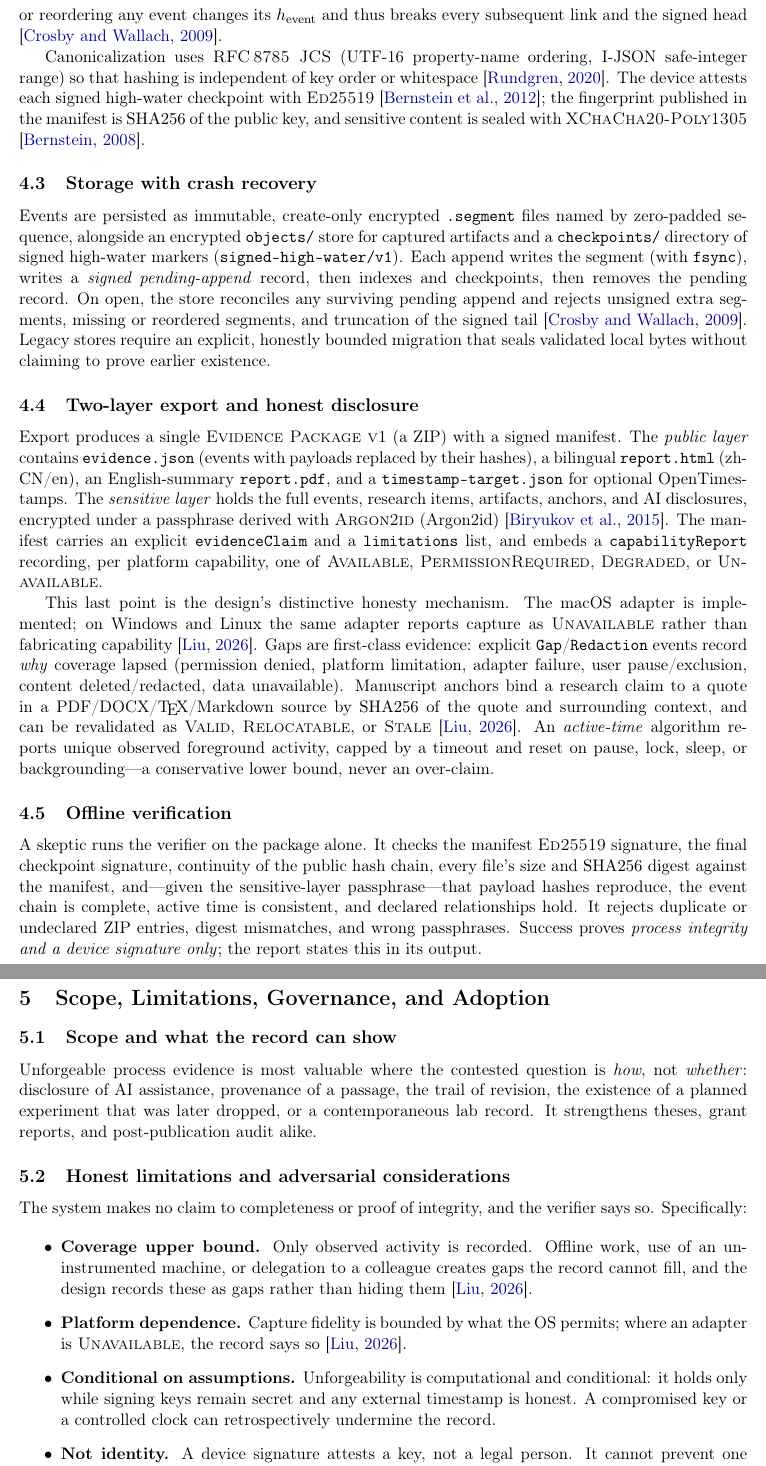
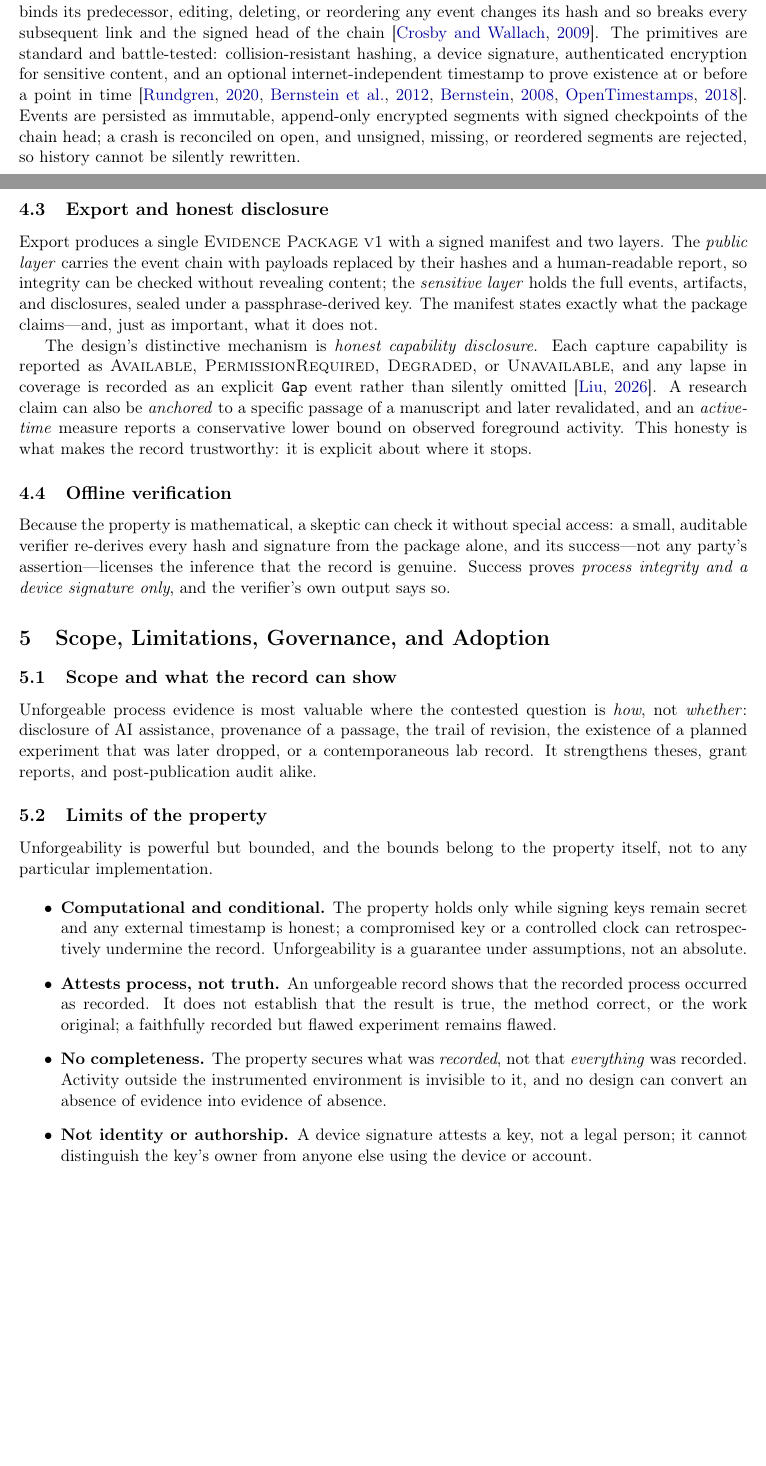
Before and after one commit to chongliuresearch/academic-integrity-recorder, a LaTeX paper (paper/main.tex): two parts of pages 7 and 8 of 11 before the commit and two parts of pages 6 and 7 of 10 after it, joined at a grey line, cut so that both start at the same text, the shorter picture padded with empty space. Compiled offline with pdfLaTeX.

Commit message:
paper: center the unforgeability paradigm; demote the project to a prototype exemplar

```diff
--- a/paper/main.tex
+++ b/paper/main.tex
@@ -390,61 +381,42 @@ result is a linked chain whose unforgeability follows from the hash commitment:
-altering, deleting, or reordering any event changes its $h_{\text{event}}$ and thus
-breaks every subsequent link and the signed head \citep{crosby2009}.
+The core mechanism is an append-only hash chain. Each recorded moment is an
+\emph{evidence event} carrying a sequence number, timestamps, a source, a semantic
+kind, and a sensitivity label; its payload hash and the hash of the preceding event are
+committed into the event's own hash. Because every link binds its predecessor, editing,
+deleting, or reordering any event changes its hash and so breaks every subsequent link
+and the signed head of the chain \citep{crosby2009}. The primitives are standard and
+battle-tested: collision-resistant hashing, a device signature, authenticated
+encryption for sensitive content, and an optional internet-independent timestamp to
+prove existence at or before a point in time
+\citep{rfc8785,bernstein2012,bernstein2008,opents}. Events are persisted as immutable,
+append-only encrypted segments with signed checkpoints of the chain head; a crash is
+reconciled on open, and unsigned, missing, or reordered segments are rejected, so
+history cannot be silently rewritten.
 
-Canonicalization uses \jcs (UTF-16 property-name ordering, I-JSON safe-integer
-range) so that hashing is independent of key order or whitespace
-\citep{rfc8785}. The device attests each signed high-water checkpoint with \ed
-\citep{bernstein2012}; the fingerprint published in the manifest is
-$\mathrm{SHA256}$ of the public key, and sensitive content is sealed with \aead
-\citep{bernstein2008}.
+\subsection{Export and honest disclosure}
 
-\subsection{Storage with crash recovery}
+Export produces a single \evpkg with a signed manifest and two layers. The \emph{public
+layer} carries the event chain with payloads replaced by their hashes and a
+human-readable report, so integrity can be checked without revealing content; the
+\emph{sensitive layer} holds the full events, artifacts, and disclosures, sealed under
+a passphrase-derived key. The manifest states exactly what the package claims---and,
+just as important, what it does not.
 
-Events are persisted as immutable, create-only encrypted \texttt{.segment} files named
-by zero-padded sequence, alongside an encrypted \texttt{objects/} store for captured
-artifacts and a \texttt{checkpoints/} directory of signed high-water markers
-(\texttt{signed-high-water/v1}). Each append writes the segment (with \texttt{fsync}),
-writes a \emph{signed pending-append} record, then indexes and checkpoints, then
-removes the pending record. On open, the store reconciles any surviving pending append
-and rejects unsigned extra segments, missing or reordered segments, and truncation of
-the signed tail \citep{crosby2009}. Legacy stores require an explicit, honestly bounded
-migration that seals validated local bytes without claiming to prove earlier
-existence.
-
-\subsection{Two-layer export and honest disclosure}
-
-Export produces a single \evpkg (a ZIP) with a signed manifest. The \emph{public
-layer} contains \texttt{evidence.json} (events with payloads replaced by their
-hashes), a bilingual \texttt{report.html} (zh-CN/en), an English-summary
-\texttt{report.pdf}, and a \texttt{timestamp-target.json} for optional OpenTimestamps.
-The \emph{sensitive layer} holds the full events, research items, artifacts, anchors,
-and AI disclosures, encrypted under a passphrase derived with \argon
-(Argon2id) \citep{argon2}. The manifest carries an explicit \texttt{evidenceClaim} and a
-\texttt{limitations} list, and embeds a \texttt{capabilityReport} recording, per
-platform capability, one of \textsc{Available}, \textsc{PermissionRequired},
-\textsc{Degraded}, or \textsc{Unavailable}.
-
-This last point is the design's distinctive honesty mechanism. The macOS adapter is
-implemented; on Windows and Linux the same adapter reports capture as
-\textsc{Unavailable} rather than fabricating capability \citep{air2026}. Gaps are
-first-class evidence: explicit \texttt{Gap}/\texttt{Redaction} events record
-\emph{why} coverage lapsed (permission denied, platform limitation, adapter failure,
-user pause/exclusion, content deleted/redacted, data unavailable). Manuscript anchors
-bind a research claim to a quote in a PDF/DOCX/\TeX/Markdown source by
-$\mathrm{SHA256}$ of the quote and surrounding context, and can be revalidated as
-\textsc{Valid}, \textsc{Relocatable}, or \textsc{Stale} \citep{air2026}. An
-\emph{active-time} algorithm reports unique observed foreground activity, capped by a
-timeout and reset on pause, lock, sleep, or backgrounding---a conservative lower bound,
-never an over-claim.
+The design's distinctive mechanism is \emph{honest capability disclosure}. Each capture
+capability is reported as \textsc{Available}, \textsc{PermissionRequired},
+\textsc{Degraded}, or \textsc{Unavailable}, and any lapse in coverage is recorded as an
+explicit \texttt{Gap} event rather than silently omitted \citep{air2026}. A research
+claim can also be \emph{anchored} to a specific passage of a manuscript and later
+revalidated, and an \emph{active-time} measure reports a conservative lower bound on
+observed foreground activity. This honesty is what makes the record trustworthy: it is
+explicit about where it stops.
 
 \subsection{Offline verification}
 
-A skeptic runs the verifier on the package alone. It checks the manifest \ed signature,
-the final checkpoint signature, continuity of the public hash chain, every file's
-size and $\mathrm{SHA256}$ digest against the manifest, and---given the sensitive-layer
-passphrase---that payload hashes reproduce, the event chain is complete, active time is
-consistent, and declared relationships hold. It rejects duplicate or undeclared ZIP
-entries, digest mismatches, and wrong passphrases. Success proves \emph{process
-integrity and a device signature only}; the report states this in its output.
+Because the property is mathematical, a skeptic can check it without special access: a
+small, auditable verifier re-derives every hash and signature from the package alone,
+and its success---not any party's assertion---licenses the inference that the record is
+genuine. Success proves \emph{process integrity and a device signature only}, and the
+verifier's own output says so.
 
 \section{Scope, Limitations, Governance, and Adoption}
 \label{sec:scope}
@@ -457,23 +429,28 @@ revision, the existence of a planned experiment that was later dropped, or a
 contemporaneous lab record. It strengthens theses, grant reports, and post-publication
 audit alike.
 
-\subsection{Honest limitations and adversarial considerations}
+\subsection{Limits of the property}
 
-The system makes no claim to completeness or proof of integrity, and the verifier says
-so. Specifically:
+Unforgeability is powerful but bounded, and the bounds belong to the property itself,
+not to any particular implementation.
 
 \begin{itemize}
-  \item \textbf{Coverage upper bound.} Only observed activity is recorded. Offline work,
-        use of an un-instrumented machine, or delegation to a colleague creates gaps
-        the record cannot fill, and the design records these as gaps rather than hiding
-        them \citep{air2026}.
-  \item \textbf{Platform dependence.} Capture fidelity is bounded by what the OS
-        permits; where an adapter is \textsc{Unavailable}, the record says so
-        \citep{air2026}.
-  \item \textbf{Conditional on assumptions.} Unforgeability is computational and
-        conditional: it holds only while signing keys remain secret and any external
-        timestamp is honest. A compromised key or a controlled clock can retrospectively
-        undermine the record.
-  \item \textbf{Not identity.} A device signature attests a key, not a legal person.
-        It cannot prevent one person from using another's device or account.
-  \item \textbf{Adversarial bypass.} A determined adversary can record on a separate
+  \item \textbf{Computational and conditional.} The property holds only while signing
+        keys remain secret and any external timestamp is honest; a compromised key or a
+        controlled clock can retrospectively undermine the record. Unforgeability is a
+        guarantee under assumptions, not an absolute.
+  \item \textbf{Attests process, not truth.} An unforgeable record shows that the
+        recorded process occurred as recorded. It does not establish that the result is
+        true, the method correct, or the work original; a faithfully recorded but flawed
+        experiment remains flawed.
+  \item \textbf{No completeness.} The property secures what was \emph{recorded}, not
+        that \emph{everything} was recorded. Activity outside the instrumented
+        environment is invisible to it, and no design can convert an absence of evidence
+        into evidence of absence.
+  \item \textbf{Not identity or authorship.} A device signature attests a key, not a
+        legal person; it cannot distinguish the key's owner from anyone else using the
+        device or account.
+  \item \textbf{Cannot close the environment.} A determined adversary may work on
+        uninstrumented machines or fabricate inputs before they are recorded; the
+        property narrows the ways a claim can be false but does not eliminate every one.
+  \item \textbf{Complements, not substitutes, review.} The record is evidence to be
```
Also changed, not shown: paper/refs.bib (+0 -9 lines), paper/main.pdf, paper/main.tex (98 more changed lines).
